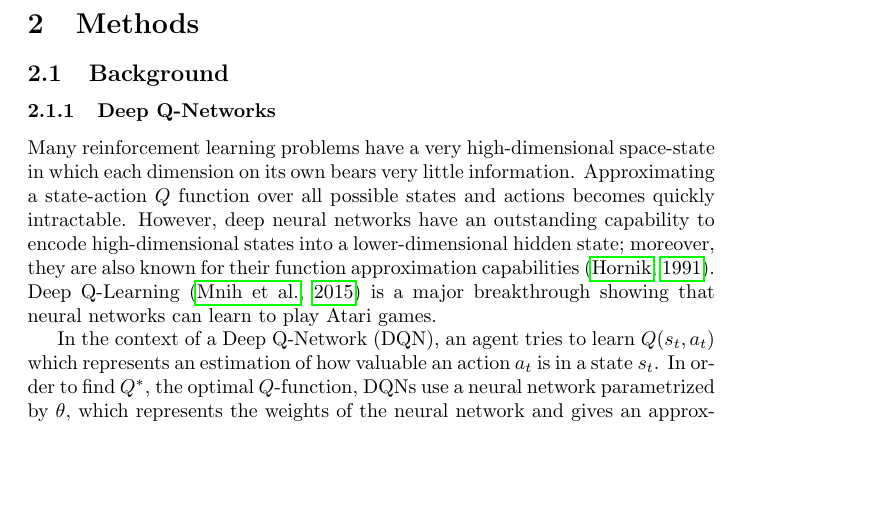
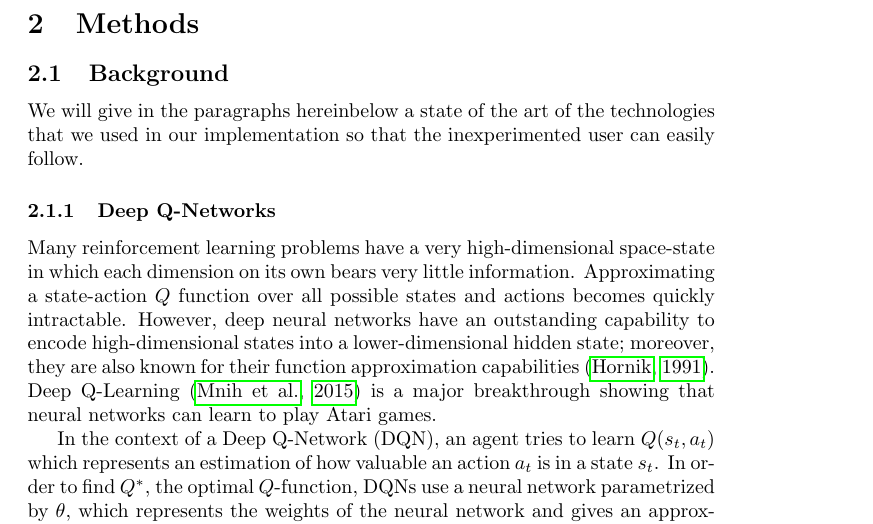
Before and after one commit to fhennecker/deepdoom, a LaTeX paper (report/report.tex): part of page 2 of 6, cut so that both start at the same text, the shorter picture padded with empty space. Compiled offline with pdfLaTeX; a LaTeX package or settings file that is missing is left out.

Commit message:
[Add] Background paragraph

```diff
--- a/report/report.tex
+++ b/report/report.tex
@@ -44,7 +44,10 @@ In this paper, we are implementing the techniques described in
 
 \section{Methods}
 
-\subsection{Background}
+\subsection{Background} We will give in the paragraphs hereinbelow a state of
+the art of the technologies that we used in our implementation so that the
+inexperimented user can easily follow.
+
 \subsubsection{Deep Q-Networks}
 Many reinforcement learning problems have a very high-dimensional space-state
 in which each dimension on its own bears very little information. Approximating
```
